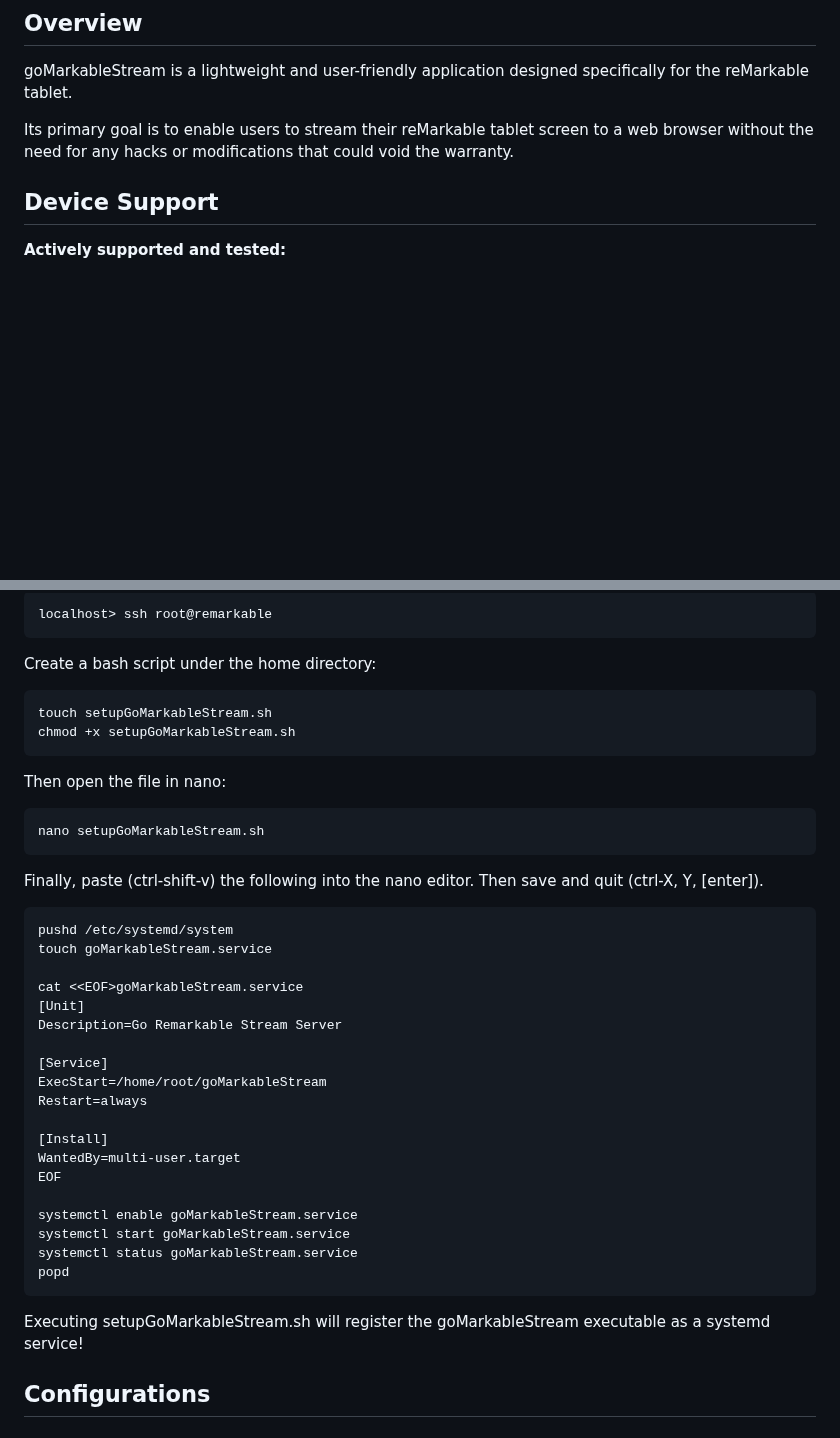
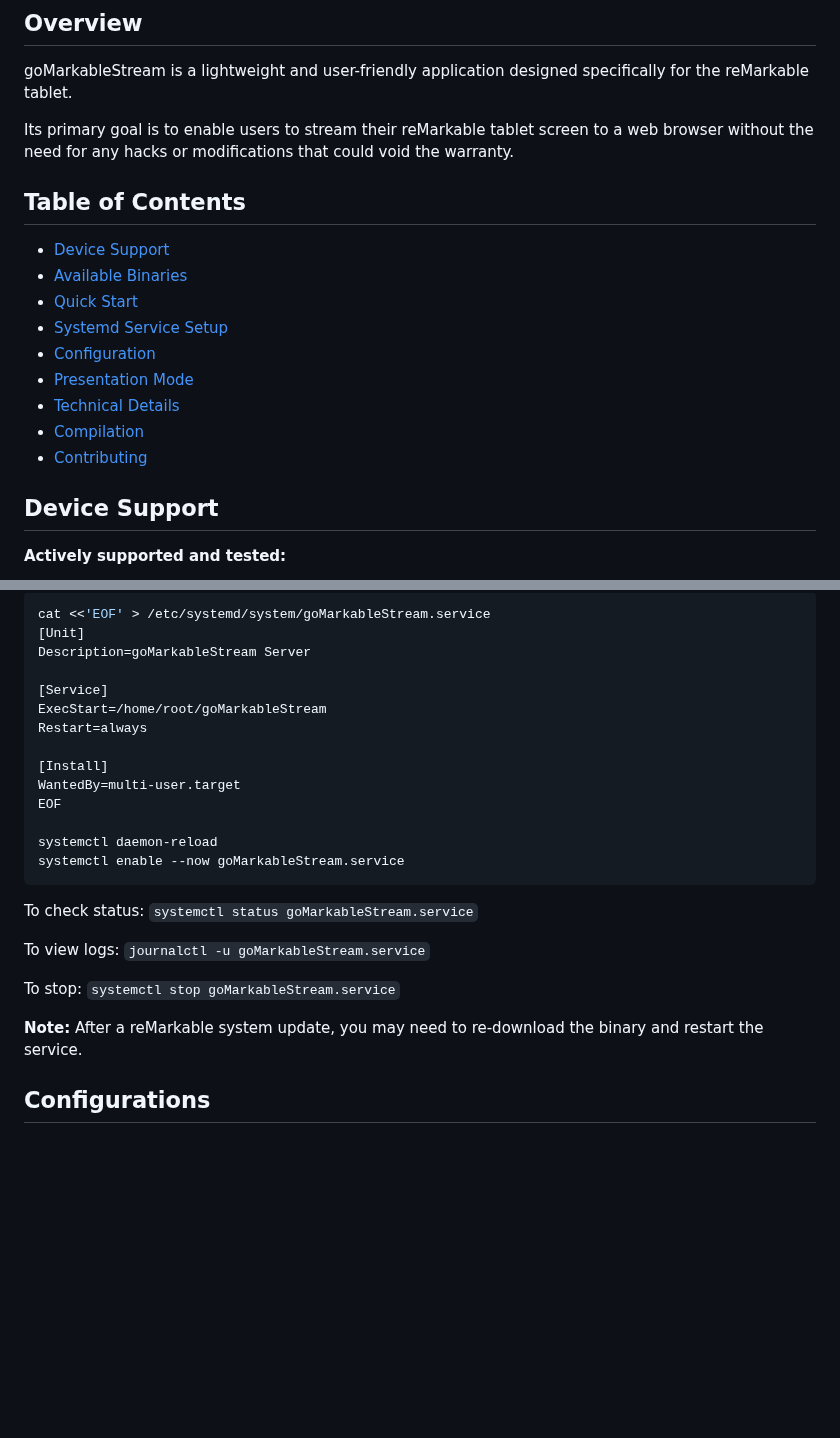
Before and after one commit to owulveryck/goMarkableStream, a Markdown page: README.md, 2 parts joined by grey strips. Rendered like a GitHub page; blank space fills up the shorter version.

````diff
--- a/README.md
+++ b/README.md
@@ -12,6 +12,17 @@
 goMarkableStream is a lightweight and user-friendly application designed specifically for the reMarkable tablet.
 
 Its primary goal is to enable users to stream their reMarkable tablet screen to a web browser without the need for any hacks or modifications that could void the warranty.
+
+## Table of Contents
+- [Device Support](#device-support)
+- [Available Binaries](#available-binaries)
+- [Quick Start](#quick-start)
+- [Systemd Service Setup](#setup-as-a-systemd-service)
+- [Configuration](#configurations)
+- [Presentation Mode](#presentation-mode)
+- [Technical Details](#technical-details)
+- [Compilation](#compilation)
+- [Contributing](#contributing)
 
 ## Device Support
 
@@ -135,27 +123,8 @@ Note, this script assumes the goMarkableStream executable exists in the home dir
 
 ```bash
-localhost> ssh root@remarkable
-```
-
-Create a bash script under the home directory:
-```bash
-touch setupGoMarkableStream.sh
-chmod +x setupGoMarkableStream.sh
-```
-
-Then open the file in nano:
-```bash
-nano setupGoMarkableStream.sh
-```
-
-Finally, paste (ctrl-shift-v) the following into the nano editor. Then save and quit (ctrl-X, Y, [enter]).
-```bash
-pushd /etc/systemd/system
-touch goMarkableStream.service
-
-cat <<EOF>goMarkableStream.service
+cat <<'EOF' > /etc/systemd/system/goMarkableStream.service
 [Unit]
-Description=Go Remarkable Stream Server
+Description=goMarkableStream Server
 
 [Service]
 ExecStart=/home/root/goMarkableStream
@@ -165,13 +134,17 @@ Restart=always
 WantedBy=multi-user.target
 EOF
 
-systemctl enable goMarkableStream.service
-systemctl start goMarkableStream.service
-systemctl status goMarkableStream.service
-popd
+systemctl daemon-reload
+systemctl enable --now goMarkableStream.service
 ```
 
-Executing setupGoMarkableStream.sh will register the goMarkableStream executable as a systemd service!
+To check status: `systemctl status goMarkableStream.service`
+
+To view logs: `journalctl -u goMarkableStream.service`
+
+To stop: `systemctl stop goMarkableStream.service`
+
+**Note:** After a reMarkable system update, you may need to re-download the binary and restart the service.
 
 ## Configurations
 
````
Also changed, not shown: other parts of README.md (+27 -50 lines).
